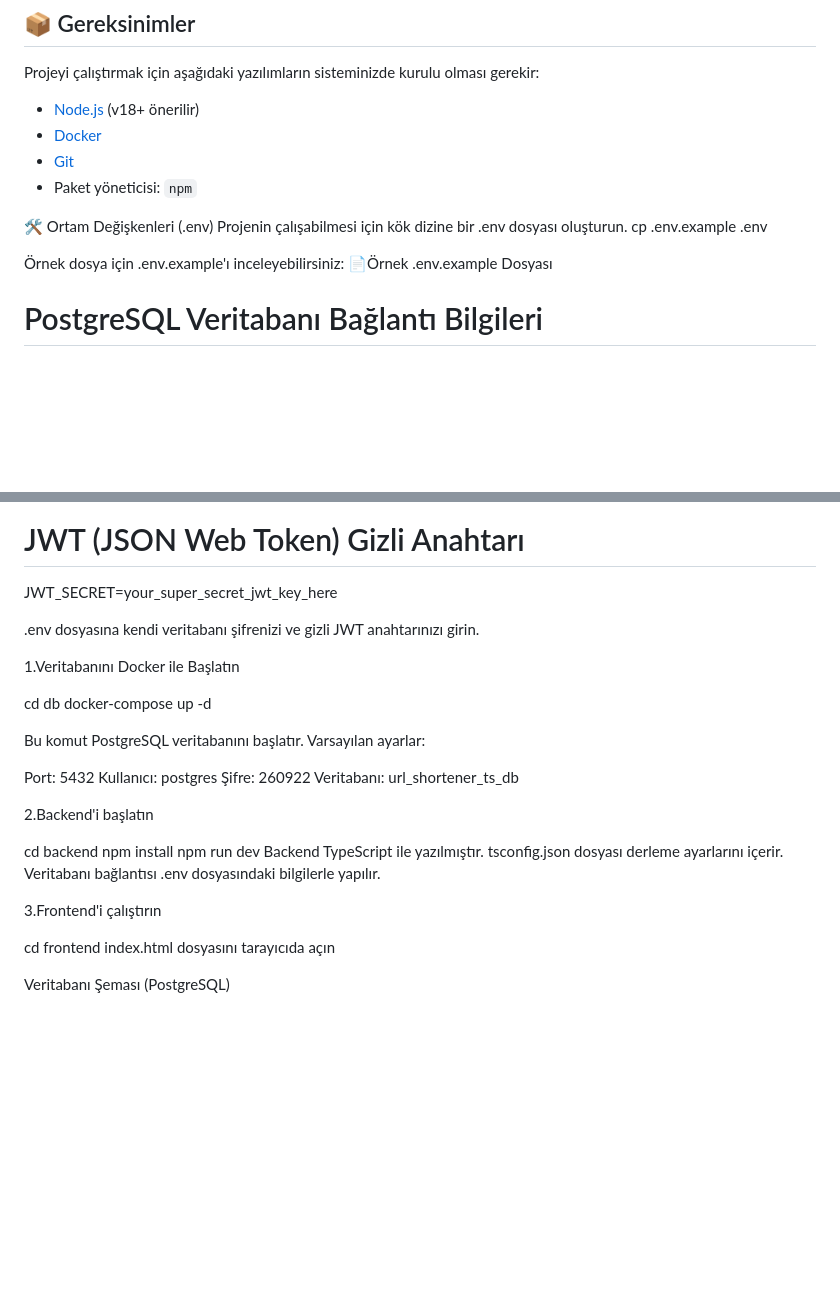
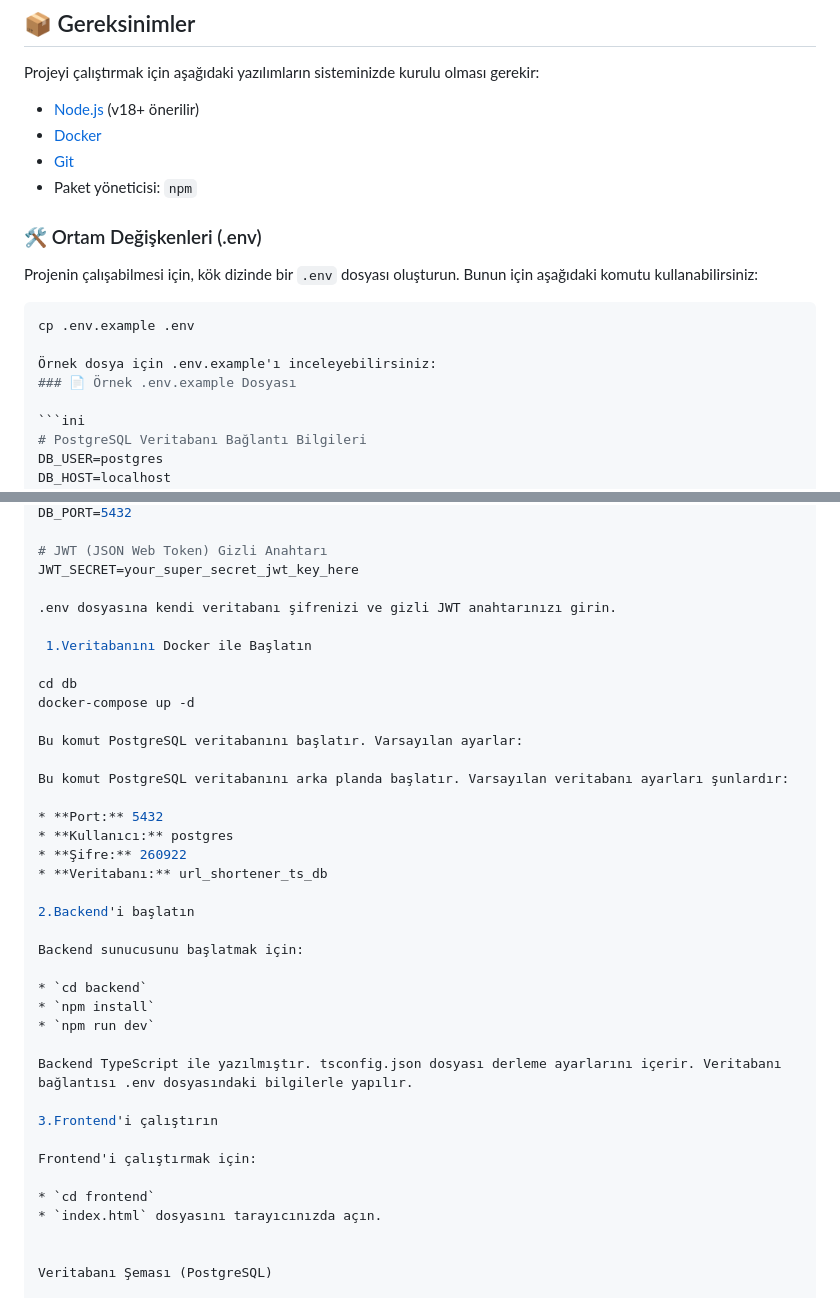
Before and after one commit to aybikegck-k/staj, a Markdown page: README.md, 2 parts joined by grey strips. Rendered like a GitHub page; blank space fills up the shorter version.

Commit message:
güncel11

````diff
--- a/README.md
+++ b/README.md
@@ -12,12 +12,17 @@ Projeyi çalıştırmak için aşağıdaki yazılımların sisteminizde kurulu o
 - [Git](https://git-scm.com/)
 - Paket yöneticisi: `npm`
 
-🛠️ Ortam Değişkenleri (.env)
-Projenin çalışabilmesi için kök dizine bir .env dosyası oluşturun.
+### 🛠️ Ortam Değişkenleri (.env)
+
+Projenin çalışabilmesi için, kök dizinde bir `.env` dosyası oluşturun. Bunun için aşağıdaki komutu kullanabilirsiniz:
+
+```bash
 cp .env.example .env
 
 Örnek dosya için .env.example'ı inceleyebilirsiniz:
-📄Örnek .env.example Dosyası
+### 📄 Örnek .env.example Dosyası
+
+```ini
 # PostgreSQL Veritabanı Bağlantı Bilgileri
 DB_USER=postgres
 DB_HOST=localhost
@@ -37,22 +42,29 @@ docker-compose up -d
 
 Bu komut PostgreSQL veritabanını başlatır. Varsayılan ayarlar:
 
-Port: 5432
-Kullanıcı: postgres
-Şifre: 260922
-Veritabanı: url_shortener_ts_db
+Bu komut PostgreSQL veritabanını arka planda başlatır. Varsayılan veritabanı ayarları şunlardır:
+
+* **Port:** 5432
+* **Kullanıcı:** postgres
+* **Şifre:** 260922
+* **Veritabanı:** url_shortener_ts_db
 
 2.Backend'i başlatın
 
-cd backend
-npm install
-npm run dev
+Backend sunucusunu başlatmak için:
+
+* `cd backend`
+* `npm install`
+* `npm run dev`
+
 Backend TypeScript ile yazılmıştır. tsconfig.json dosyası derleme ayarlarını içerir. Veritabanı bağlantısı .env dosyasındaki bilgilerle yapılır.
 
 3.Frontend'i çalıştırın
 
-cd frontend
-index.html dosyasını tarayıcıda açın
+Frontend'i çalıştırmak için:
+
+* `cd frontend`
+* `index.html` dosyasını tarayıcınızda açın.
 
 
 Veritabanı Şeması (PostgreSQL)
````
Also changed, not shown: other parts of README.md (+7 -6 lines).
